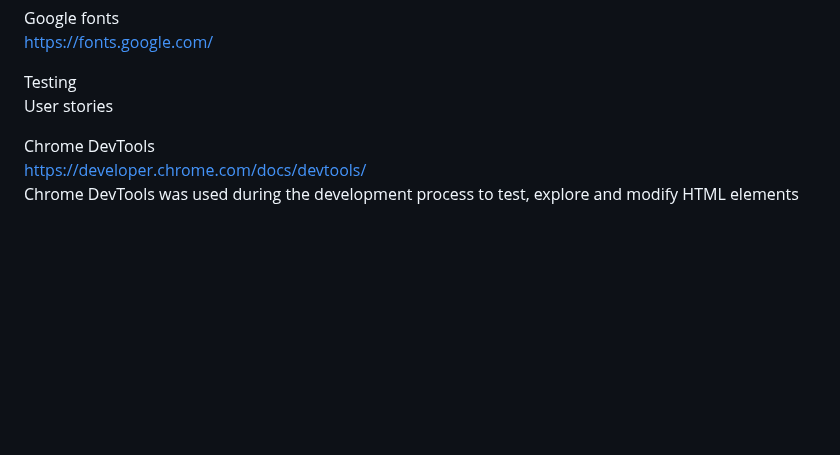
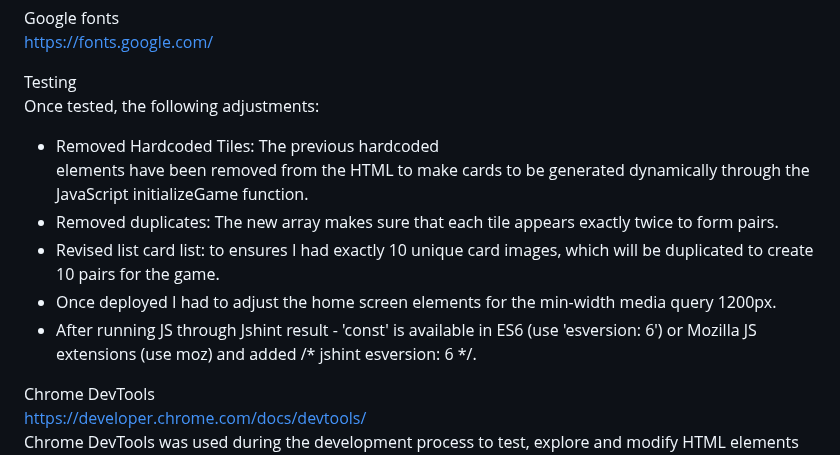
Before and after one commit to nw-0712/nw-project2, a Markdown page: README.md, the part around the change. GitHub-like rendering; blank space fills up the shorter version.

```diff
--- a/README.md
+++ b/README.md
@@ -178,7 +178,12 @@ Google fonts<br/>
 https://fonts.google.com/
 
 Testing<br/>
-User stories<br/>
+Once tested, the following adjustments:
+* Removed Hardcoded Tiles: The previous hardcoded <div class="tile"> elements have been removed from the HTML to make cards to be generated dynamically through the JavaScript initializeGame function.
+* Removed duplicates: The new array makes sure that each tile appears exactly twice to form pairs.
+* Revised list card list: to ensures I had exactly 10 unique card images, which will be duplicated to create 10 pairs for the game.
+* Once deployed I had to adjust the home screen elements for the min-width media query 1200px.
+* After running JS through Jshint result - 'const' is available in ES6 (use 'esversion: 6') or Mozilla JS extensions (use moz) and added /* jshint esversion: 6 */.
 
 Chrome DevTools<br/>
 https://developer.chrome.com/docs/devtools/<br/>
```
